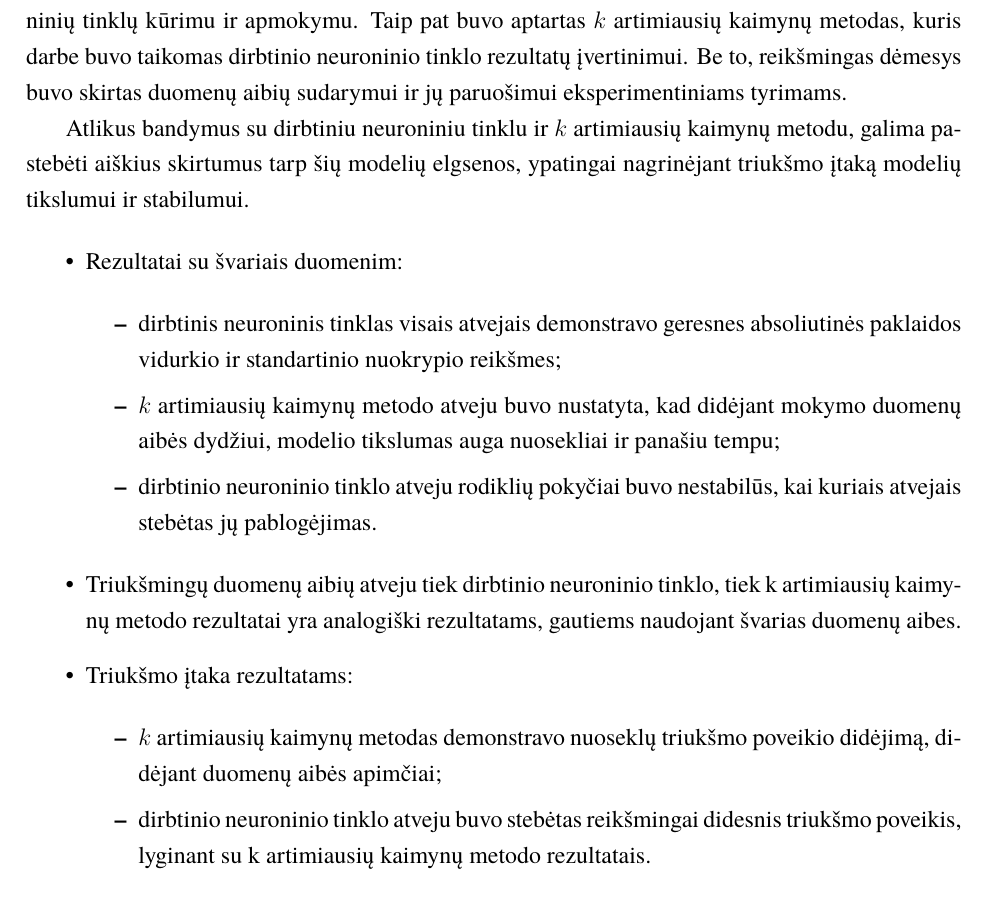
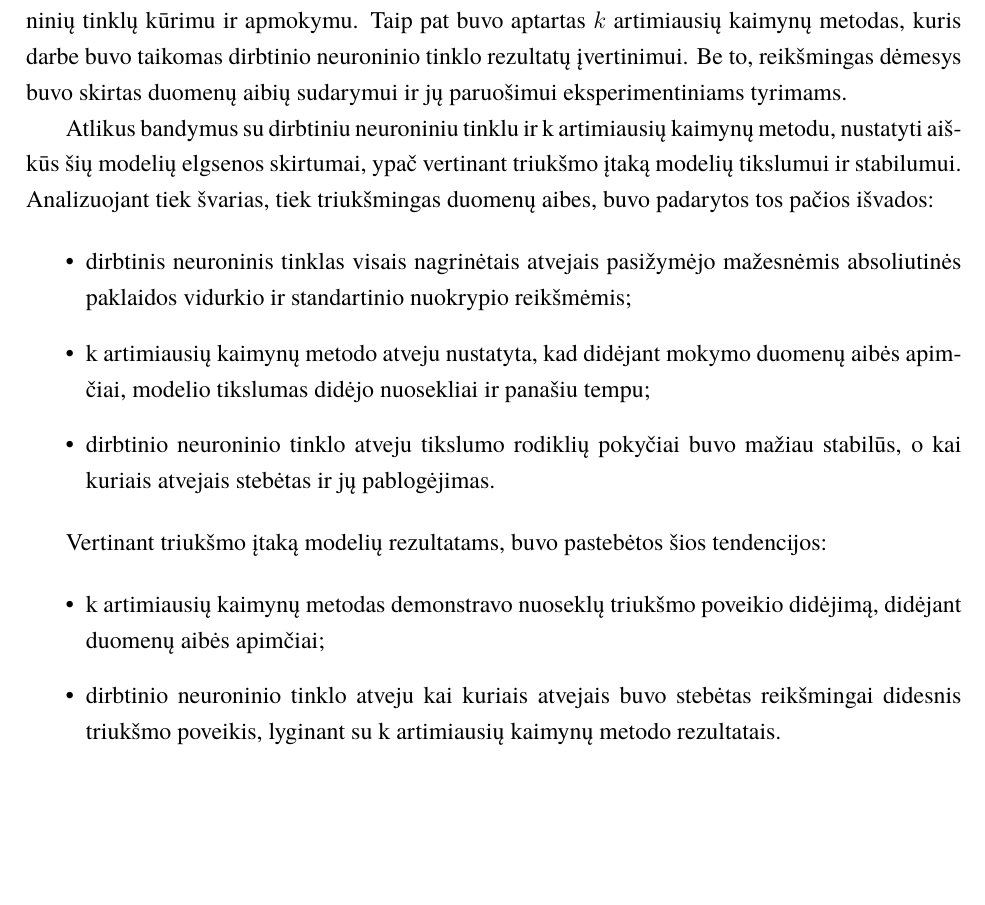
Before and after one commit to zhemepatis/VU-7-C, a LaTeX document (paper/pagrindinis.tex, which reads paper/skyriai/isvados.tex): part of page 18 of 20, cut so that both start at the same text, the shorter picture padded with empty space. Compiled offline with XeLaTeX; a missing font is replaced by an installed copy or a similar font.

Commit message:
chaged conclusions

```diff
--- a/paper/skyriai/isvados.tex
+++ b/paper/skyriai/isvados.tex
@@ -2,26 +2,19 @@
 
     Šiame kursiniame darbe buvo apžvelgtos pagrindinės sąvokos, susijusios su dirbtinių neuroninių tinklų kūrimu ir apmokymu. Taip pat buvo aptartas $k$ artimiausių kaimynų metodas, kuris darbe buvo taikomas dirbtinio neuroninio tinklo rezultatų įvertinimui. Be to, reikšmingas dėmesys buvo skirtas duomenų aibių sudarymui ir jų paruošimui eksperimentiniams tyrimams.
 
-    Atlikus bandymus su dirbtiniu neuroniniu tinklu ir $k$ artimiausių kaimynų metodu, galima pastebėti aiškius skirtumus tarp šių modelių elgsenos, ypatingai nagrinėjant triukšmo įtaką modelių tikslumui ir stabilumui.
+    Atlikus bandymus su dirbtiniu neuroniniu tinklu ir k artimiausių kaimynų metodu, nustatyti aiškūs šių modelių elgsenos skirtumai, ypač vertinant triukšmo įtaką modelių tikslumui ir stabilumui. Analizuojant tiek švarias, tiek triukšmingas duomenų aibes, buvo padarytos tos pačios išvados:
 
     \begin{itemize}
-        \item Rezultatai su švariais duomenim:
+        \item dirbtinis neuroninis tinklas visais nagrinėtais atvejais pasižymėjo mažesnėmis absoliutinės paklaidos vidurkio ir standartinio nuokrypio reikšmėmis;
+        \item k artimiausių kaimynų metodo atveju nustatyta, kad didėjant mokymo duomenų aibės apimčiai, modelio tikslumas didėjo nuosekliai ir panašiu tempu;
+        \item dirbtinio neuroninio tinklo atveju tikslumo rodiklių pokyčiai buvo mažiau stabilūs, o kai kuriais atvejais stebėtas ir jų pablogėjimas.
+    \end{itemize}
 
-            \begin{itemize}
-                \item dirbtinis neuroninis tinklas visais atvejais demonstravo geresnes absoliutinės paklaidos vidurkio ir standartinio nuokrypio reikšmes;
-                \item $k$ artimiausių kaimynų metodo atveju buvo nustatyta, kad didėjant mokymo duomenų aibės dydžiui, modelio tikslumas auga nuosekliai ir panašiu tempu;
-                \item dirbtinio neuroninio tinklo atveju rodiklių pokyčiai buvo nestabilūs, kai kuriais atvejais stebėtas jų pablogėjimas.
-            \end{itemize}
+    Vertinant triukšmo įtaką modelių rezultatams, buvo pastebėtos šios tendencijos:
 
-        \item Triukšmingų duomenų aibių atveju tiek dirbtinio neuroninio tinklo, tiek k artimiausių kaimynų metodo rezultatai yra analogiški rezultatams, gautiems naudojant švarias duomenų aibes.
-
-        \item Triukšmo įtaka rezultatams:
-
-            \begin{itemize}
-                \item $k$ artimiausių kaimynų metodas demonstravo nuoseklų triukšmo poveikio didėjimą, didėjant duomenų aibės apimčiai;
-                \item dirbtinio neuroninio tinklo atveju buvo stebėtas reikšmingai didesnis triukšmo poveikis, lyginant su k artimiausių kaimynų metodo rezultatais.
-            \end{itemize}
-
+    \begin{itemize}
+        \item k artimiausių kaimynų metodas demonstravo nuoseklų triukšmo poveikio didėjimą, didėjant duomenų aibės apimčiai;
+        \item dirbtinio neuroninio tinklo atveju kai kuriais atvejais buvo stebėtas reikšmingai didesnis triukšmo poveikis, lyginant su k artimiausių kaimynų metodo rezultatais.
     \end{itemize}
 
     Ateities darbuose būtų tikslinga atlikti išsamesnę triukšmo poveikio analizę, keičiant ne tik triukšmo intensyvumo parametrus, bet ir patį triukšmo tipą. Taip pat būtų prasminga išplėsti tyrimą, nagrinėjant triukšmo įtaką skirtingo pobūdžio duomenų aibėms, siekiant įvertinti gautų rezultatų bendrumą. Be to, būsimuose tyrimuose būtų naudinga analizuoti triukšmo poveikį įvairioms dirbtinių neuroninių tinklų architektūroms, siekiant nustatyti architektūros pasirinkimo reikšmę modelio triukšmo atsparumui. Analogiškai, atsižvelgiant į tai, kad šiame darbe buvo nagrinėtas $k$ artimiausių kaimynų metodas su fiksuotomis $k = 1$ ir $k = 3$ reikšmėmis, tolimesniuose darbuose būtų tikslinga ištirti, kaip triukšmo poveikis kinta priklausomai nuo parametro $k$ pasirinkimo.
```
